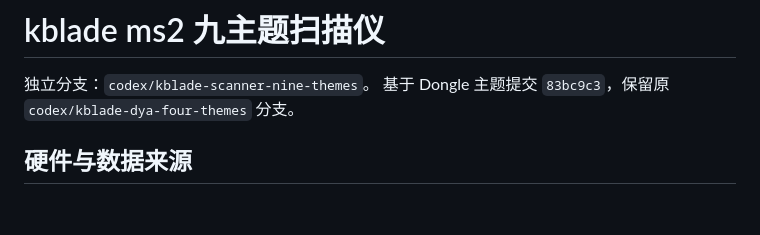
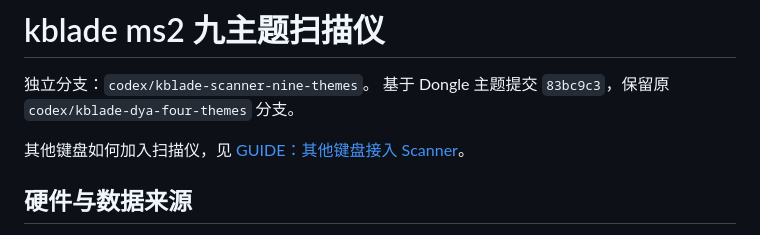
Before and after one commit to S7venYoung/zmk-prospector, a Markdown page: scanner/README.md, the part around the change. Rendered like a GitHub page; blank space fills up the shorter version.

Commit message:
Document other keyboard sender integration in scanner guide

```diff
--- a/scanner/README.md
+++ b/scanner/README.md
@@ -2,6 +2,8 @@
 
 独立分支：`codex/kblade-scanner-nine-themes`。
 基于 Dongle 主题提交 `83bc9c3`，保留原 `codex/kblade-dya-four-themes` 分支。
+
+其他键盘如何加入扫描仪，见 [GUIDE：其他键盘接入 Scanner](../GUIDE.md#其他键盘接入-scanner)。
 
 ## 硬件与数据来源
 
```
Also changed, not shown: GUIDE.md (+73 -0 lines), README.md (+2 -0 lines).
